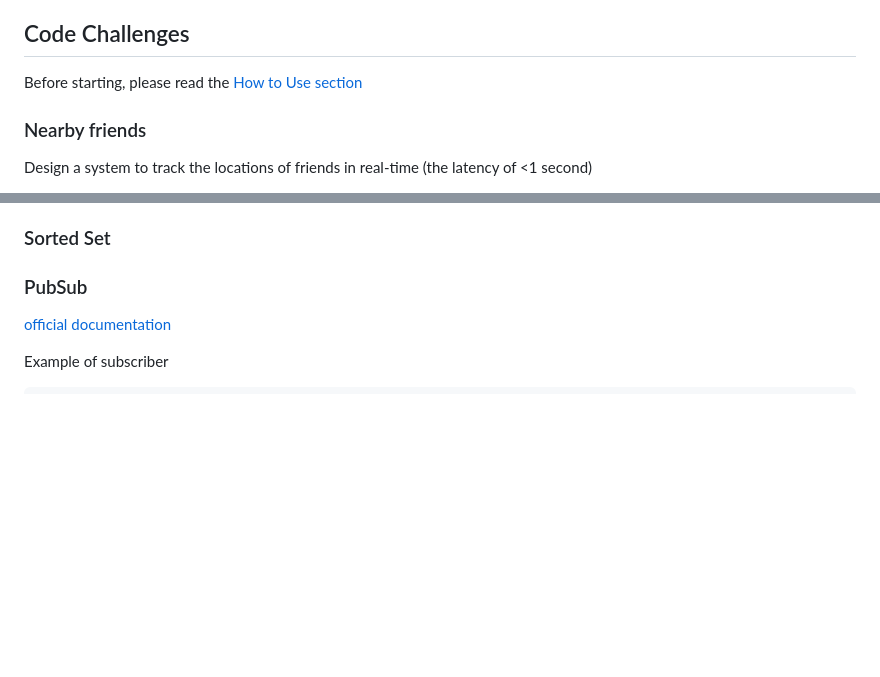
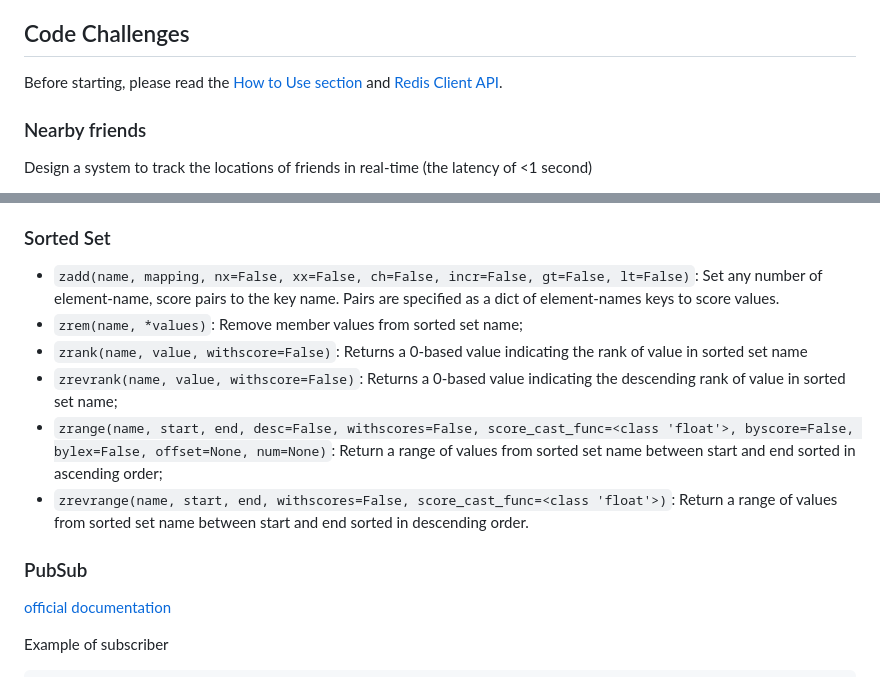
Before and after one commit to tansan78/learn_software_frameworks, a Markdown page: A_redis/README.md, 2 parts joined by grey strips. Drawn GitHub-style; blank space fills up the shorter version.

```diff
--- a/A_redis/README.md
+++ b/A_redis/README.md
@@ -41,7 +41,7 @@ Typical use case: Leaderboards, ranking systems, or time-based event ordering.
 - **Pub/Sub (Publish/Subscribe)**: Unlike some messaging systems, Redis Pub/Sub does not store messages. If a subscriber is not actively listening at the time of publication, it will miss the message.
 
 ## Code Challenges
-Before starting, please read the [How to Use section](#how-ti-use)
+Before starting, please read the [How to Use section](#how-ti-use) and [Redis Client API](#redis-client-api).
 
 ### Nearby friends
 Design a system to track the locations of friends in real-time (the latency of <1 second)
@@ -80,7 +80,12 @@ $ python3 challenge_nearby_friends.py
 
 
 ### Sorted Set
-
+- `zadd(name, mapping, nx=False, xx=False, ch=False, incr=False, gt=False, lt=False)`: Set any number of element-name, score pairs to the key name. Pairs are specified as a dict of element-names keys to score values.
+- `zrem(name, *values)`: Remove member values from sorted set name;
+- `zrank(name, value, withscore=False)`: Returns a 0-based value indicating the rank of value in sorted set name
+- `zrevrank(name, value, withscore=False)`: Returns a 0-based value indicating the descending rank of value in sorted set name;
+- `zrange(name, start, end, desc=False, withscores=False, score_cast_func=<class 'float'>, byscore=False, bylex=False, offset=None, num=None)`: Return a range of values from sorted set name between start and end sorted in ascending order;
+- `zrevrange(name, start, end, withscores=False, score_cast_func=<class 'float'>)`: Return a range of values from sorted set name between start and end sorted in descending order.
 
 ### PubSub
 [official documentation](https://redis-py.readthedocs.io/en/stable/advanced_features.html#publish-subscribe)
```
